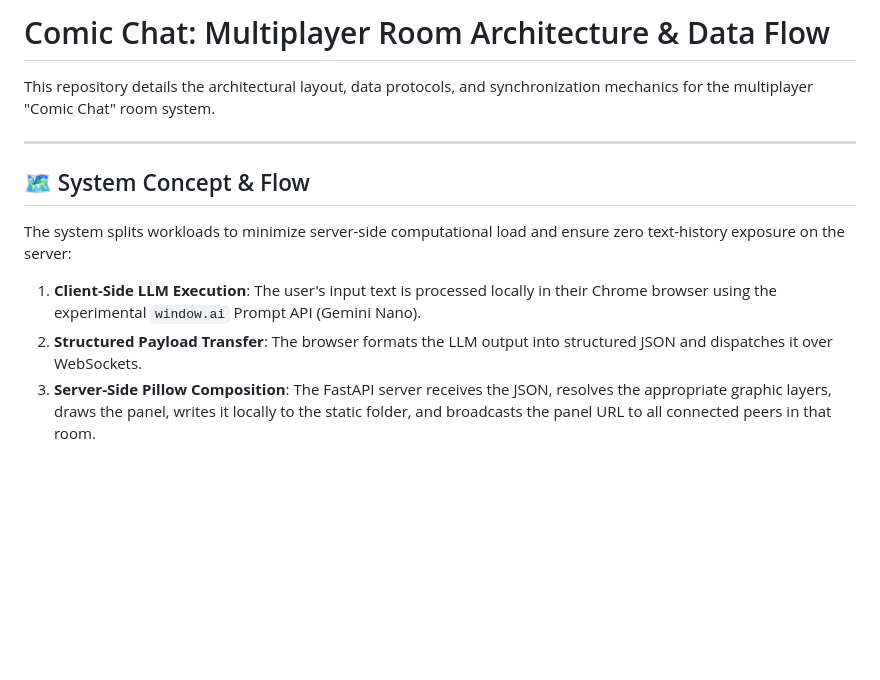
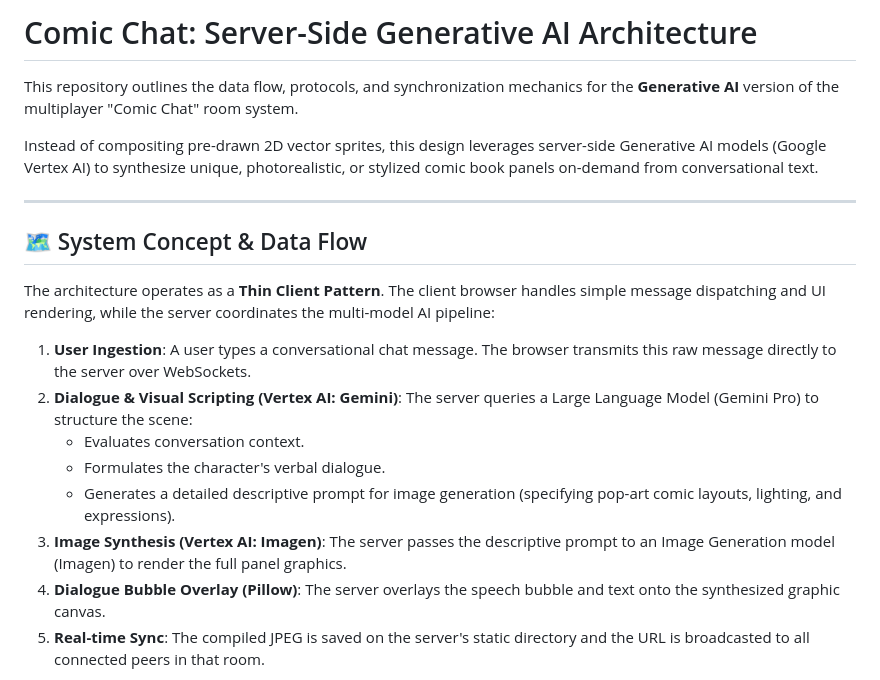
Before and after one commit to neilghosh/comic-chat-multiplayer, a Markdown page: README.md, the part around one of its changes. Rendered like a GitHub page; blank space fills up the shorter version.

````diff
--- a/README.md
+++ b/README.md
@@ -1,15 +1,23 @@
-# Comic Chat: Multiplayer Room Architecture & Data Flow
+# Comic Chat: Server-Side Generative AI Architecture
 
-This repository details the architectural layout, data protocols, and synchronization mechanics for the multiplayer "Comic Chat" room system.
+This repository outlines the data flow, protocols, and synchronization mechanics for the **Generative AI** version of the multiplayer "Comic Chat" room system.
+
+Instead of compositing pre-drawn 2D vector sprites, this design leverages server-side Generative AI models (Google Vertex AI) to synthesize unique, photorealistic, or stylized comic book panels on-demand from conversational text.
 
 ---
 
-## 🗺️ System Concept & Flow
+## 🗺️ System Concept & Data Flow
 
-The system splits workloads to minimize server-side computational load and ensure zero text-history exposure on the server:
-1. **Client-Side LLM Execution**: The user's input text is processed locally in their Chrome browser using the experimental `window.ai` Prompt API (Gemini Nano).
-2. **Structured Payload Transfer**: The browser formats the LLM output into structured JSON and dispatches it over WebSockets.
-3. **Server-Side Pillow Composition**: The FastAPI server receives the JSON, resolves the appropriate graphic layers, draws the panel, writes it locally to the static folder, and broadcasts the panel URL to all connected peers in that room.
+The architecture operates as a **Thin Client Pattern**. The client browser handles simple message dispatching and UI rendering, while the server coordinates the multi-model AI pipeline:
+
+1. **User Ingestion**: A user types a conversational chat message. The browser transmits this raw message directly to the server over WebSockets.
+2. **Dialogue & Visual Scripting (Vertex AI: Gemini)**: The server queries a Large Language Model (Gemini Pro) to structure the scene:
+   - Evaluates conversation context.
+   - Formulates the character's verbal dialogue.
+   - Generates a detailed descriptive prompt for image generation (specifying pop-art comic layouts, lighting, and expressions).
+3. **Image Synthesis (Vertex AI: Imagen)**: The server passes the descriptive prompt to an Image Generation model (Imagen) to render the full panel graphics.
+4. **Dialogue Bubble Overlay (Pillow)**: The server overlays the speech bubble and text onto the synthesized graphic canvas.
+5. **Real-time Sync**: The compiled JPEG is saved on the server's static directory and the URL is broadcasted to all connected peers in that room.
 
 ```mermaid
 sequenceDiagram
````
Also changed, not shown: other parts of README.md (+28 -46 lines).
